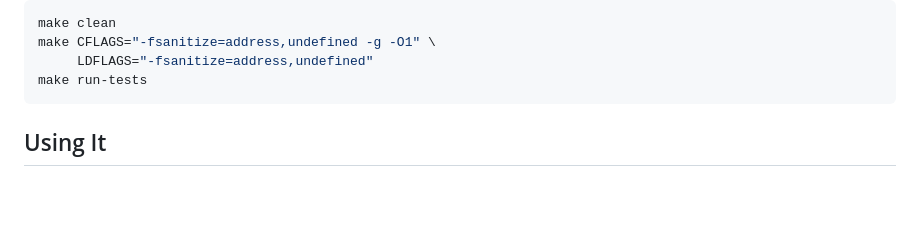
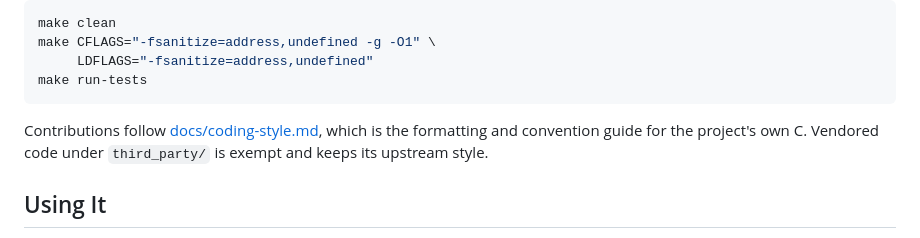
Before and after one commit to OrangeTide/netchan, a Markdown page: README.md, the part around the change. Rendered like a GitHub page; blank space fills up the shorter version.

````diff
--- a/README.md
+++ b/README.md
@@ -86,6 +86,10 @@ make CFLAGS="-fsanitize=address,undefined -g -O1" \
      LDFLAGS="-fsanitize=address,undefined"
 make run-tests
 ```
+
+Contributions follow [docs/coding-style.md](docs/coding-style.md), which is
+the formatting and convention guide for the project's own C. Vendored code
+under `third_party/` is exempt and keeps its upstream style.
 
 ## Using It
 
````
Also changed, not shown: docs/coding-style.md (added, +480 -0 lines).
